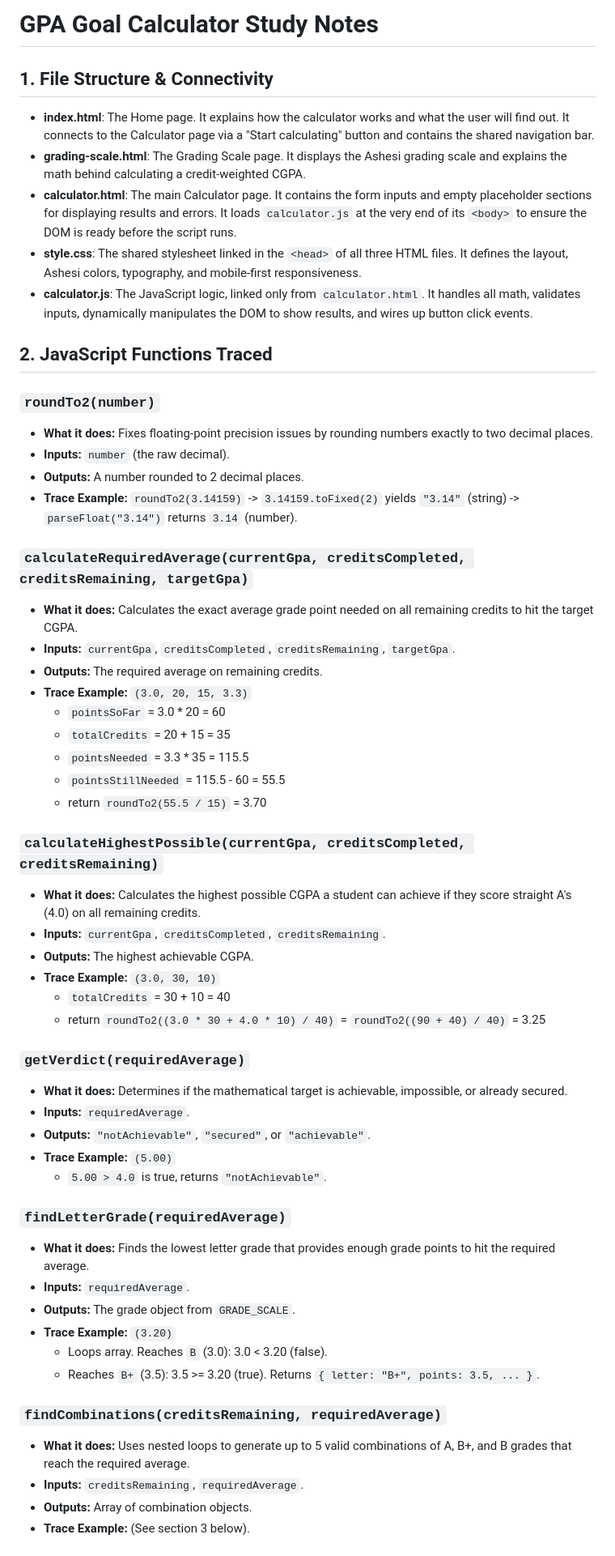
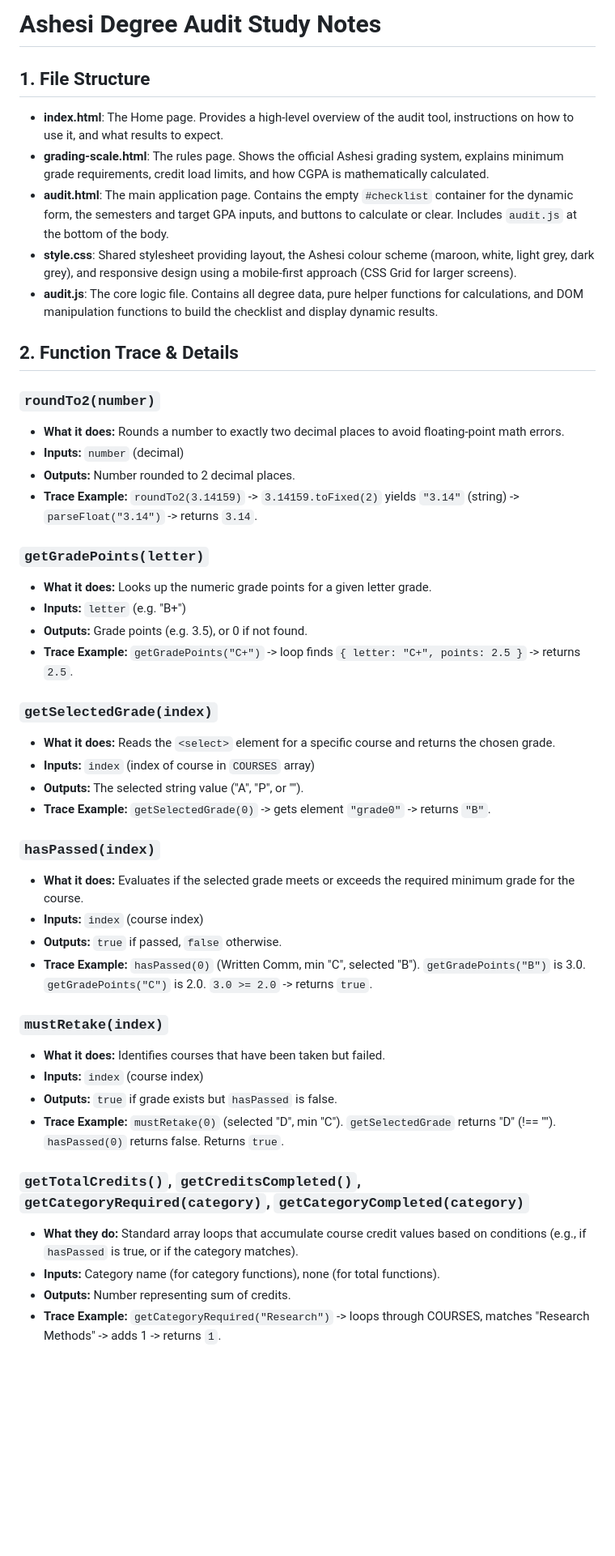
Before and after one commit to Sasy2/Synthesis, a Markdown page: NOTES.md, the part around one of its changes. Shown at 81% size. Rendered like a GitHub page; blank space fills up the shorter version.

Commit message:
Stage 5: Final test validation and NOTES.md creation

```diff
--- a/NOTES.md
+++ b/NOTES.md
@@ -1,57 +1,47 @@
-# GPA Goal Calculator Study Notes
+# Ashesi Degree Audit Study Notes
 
-## 1. File Structure & Connectivity
-- **index.html**: The Home page. It explains how the calculator works and what the user will find out. It connects to the Calculator page via a "Start calculating" button and contains the shared navigation bar.
-- **grading-scale.html**: The Grading Scale page. It displays the Ashesi grading scale and explains the math behind calculating a credit-weighted CGPA.
-- **calculator.html**: The main Calculator page. It contains the form inputs and empty placeholder sections for displaying results and errors. It loads `calculator.js` at the very end of its `<body>` to ensure the DOM is ready before the script runs.
-- **style.css**: The shared stylesheet linked in the `<head>` of all three HTML files. It defines the layout, Ashesi colors, typography, and mobile-first responsiveness.
-- **calculator.js**: The JavaScript logic, linked only from `calculator.html`. It handles all math, validates inputs, dynamically manipulates the DOM to show results, and wires up button click events.
+## 1. File Structure
+- **index.html**: The Home page. Provides a high-level overview of the audit tool, instructions on how to use it, and what results to expect.
+- **grading-scale.html**: The rules page. Shows the official Ashesi grading system, explains minimum grade requirements, credit load limits, and how CGPA is mathematically calculated.
+- **audit.html**: The main application page. Contains the empty `#checklist` container for the dynamic form, the semesters and target GPA inputs, and buttons to calculate or clear. Includes `audit.js` at the bottom of the body.
+- **style.css**: Shared stylesheet providing layout, the Ashesi colour scheme (maroon, white, light grey, dark grey), and responsive design using a mobile-first approach (CSS Grid for larger screens).
+- **audit.js**: The core logic file. Contains all degree data, pure helper functions for calculations, and DOM manipulation functions to build the checklist and display dynamic results.
 
-## 2. JavaScript Functions Traced
+## 2. Function Trace & Details
 
 ### `roundTo2(number)`
-- **What it does:** Fixes floating-point precision issues by rounding numbers exactly to two decimal places.
-- **Inputs:** `number` (the raw decimal).
-- **Outputs:** A number rounded to 2 decimal places.
-- **Trace Example:** `roundTo2(3.14159)` -> `3.14159.toFixed(2)` yields `"3.14"` (string) -> `parseFloat("3.14")` returns `3.14` (number).
+- **What it does:** Rounds a number to exactly two decimal places to avoid floating-point math errors.
+- **Inputs:** `number` (decimal)
+- **Outputs:** Number rounded to 2 decimal places.
+- **Trace Example:** `roundTo2(3.14159)` -> `3.14159.toFixed(2)` yields `"3.14"` (string) -> `parseFloat("3.14")` -> returns `3.14`.
 
-### `calculateRequiredAverage(currentGpa, creditsCompleted, creditsRemaining, targetGpa)`
-- **What it does:** Calculates the exact average grade point needed on all remaining credits to hit the target CGPA.
-- **Inputs:** `currentGpa`, `creditsCompleted`, `creditsRemaining`, `targetGpa`.
-- **Outputs:** The required average on remaining credits.
-- **Trace Example:** `(3.0, 20, 15, 3.3)`
-  - `pointsSoFar` = 3.0 * 20 = 60
-  - `totalCredits` = 20 + 15 = 35
-  - `pointsNeeded` = 3.3 * 35 = 115.5
-  - `pointsStillNeeded` = 115.5 - 60 = 55.5
-  - return `roundTo2(55.5 / 15)` = 3.70
+### `getGradePoints(letter)`
+- **What it does:** Looks up the numeric grade points for a given letter grade.
+- **Inputs:** `letter` (e.g. "B+")
+- **Outputs:** Grade points (e.g. 3.5), or 0 if not found.
+- **Trace Example:** `getGradePoints("C+")` -> loop finds `{ letter: "C+", points: 2.5 }` -> returns `2.5`.
 
-### `calculateHighestPossible(currentGpa, creditsCompleted, creditsRemaining)`
-- **What it does:** Calculates the highest possible CGPA a student can achieve if they score straight A's (4.0) on all remaining credits.
-- **Inputs:** `currentGpa`, `creditsCompleted`, `creditsRemaining`.
-- **Outputs:** The highest achievable CGPA.
-- **Trace Example:** `(3.0, 30, 10)`
-  - `totalCredits` = 30 + 10 = 40
-  - return `roundTo2((3.0 * 30 + 4.0 * 10) / 40)` = `roundTo2((90 + 40) / 40)` = 3.25
+### `getSelectedGrade(index)`
+- **What it does:** Reads the `<select>` element for a specific course and returns the chosen grade.
+- **Inputs:** `index` (index of course in `COURSES` array)
+- **Outputs:** The selected string value ("A", "P", or "").
+- **Trace Example:** `getSelectedGrade(0)` -> gets element `"grade0"` -> returns `"B"`.
 
-### `getVerdict(requiredAverage)`
-- **What it does:** Determines if the mathematical target is achievable, impossible, or already secured.
-- **Inputs:** `requiredAverage`.
-- **Outputs:** `"notAchievable"`, `"secured"`, or `"achievable"`.
-- **Trace Example:** `(5.00)`
-  - `5.00 > 4.0` is true, returns `"notAchievable"`.
+### `hasPassed(index)`
+- **What it does:** Evaluates if the selected grade meets or exceeds the required minimum grade for the course.
+- **Inputs:** `index` (course index)
+- **Outputs:** `true` if passed, `false` otherwise.
+- **Trace Example:** `hasPassed(0)` (Written Comm, min "C", selected "B"). `getGradePoints("B")` is 3.0. `getGradePoints("C")` is 2.0. `3.0 >= 2.0` -> returns `true`.
 
-### `findLetterGrade(requiredAverage)`
-- **What it does:** Finds the lowest letter grade that provides enough grade points to hit the required average.
-- **Inputs:** `requiredAverage`.
-- **Outputs:** The grade object from `GRADE_SCALE`.
-- **Trace Example:** `(3.20)`
-  - Loops array. Reaches `B` (3.0): 3.0 < 3.20 (false).
-  - Reaches `B+` (3.5): 3.5 >= 3.20 (true). Returns `{ letter: "B+", points: 3.5, ... }`.
+### `mustRetake(index)`
+- **What it does:** Identifies courses that have been taken but failed.
+- **Inputs:** `index` (course index)
+- **Outputs:** `true` if grade exists but `hasPassed` is false.
+- **Trace Example:** `mustRetake(0)` (selected "D", min "C"). `getSelectedGrade` returns "D" (!== ""). `hasPassed(0)` returns false. Returns `true`.
 
-### `findCombinations(creditsRemaining, requiredAverage)`
-- **What it does:** Uses nested loops to generate up to 5 valid combinations of A, B+, and B grades that reach the required average.
-- **Inputs:** `creditsRemaining`, `requiredAverage`.
-- **Outputs:** Array of combination objects.
-- **Trace Example:** (See section 3 below).
+### `getTotalCredits()`, `getCreditsCompleted()`, `getCategoryRequired(category)`, `getCategoryCompleted(category)`
+- **What they do:** Standard array loops that accumulate course credit values based on conditions (e.g., if `hasPassed` is true, or if the category matches).
+- **Inputs:** Category name (for category functions), none (for total functions).
+- **Outputs:** Number representing sum of credits.
+- **Trace Example:** `getCategoryRequired("Research")` -> loops through COURSES, matches "Research Methods" -> adds 1 -> returns `1`.
 
```
Also changed, not shown: other parts of NOTES.md (+77 -55 lines).
